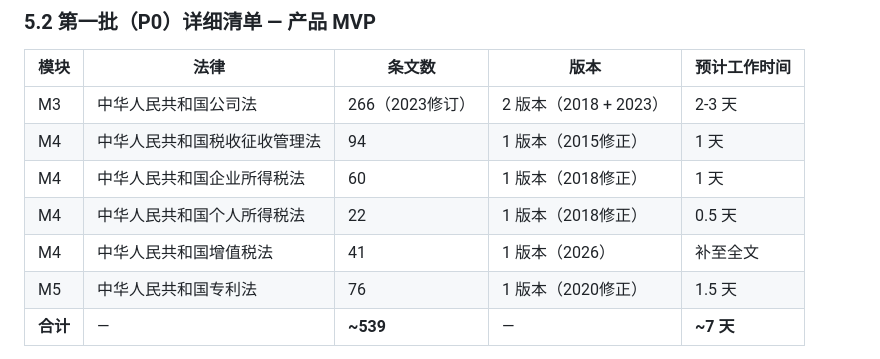
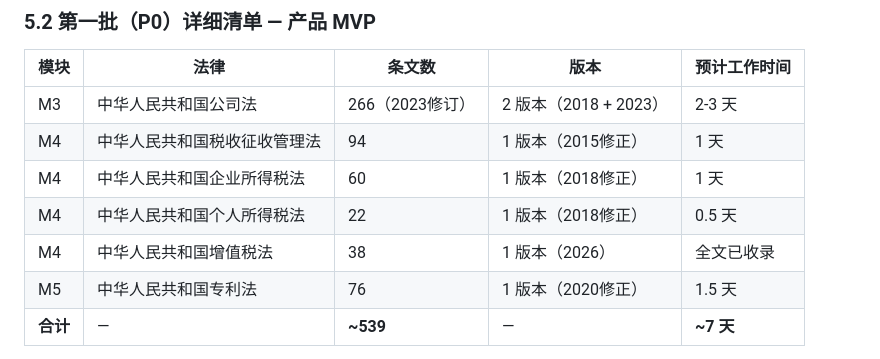
Before and after one commit to vickywu97/legal-hallucination-bench, a Markdown page: docs/PRODUCT_SPEC_法条库按需下载版.md, the part around the change. Drawn GitHub-style.

```diff
--- a/docs/PRODUCT_SPEC_法条库按需下载版.md
+++ b/docs/PRODUCT_SPEC_法条库按需下载版.md
@@ -181,7 +181,7 @@
 | M4 | 中华人民共和国税收征收管理法 | 94 | 1 版本（2015修正） | 1 天 |
 | M4 | 中华人民共和国企业所得税法 | 60 | 1 版本（2018修正） | 1 天 |
 | M4 | 中华人民共和国个人所得税法 | 22 | 1 版本（2018修正） | 0.5 天 |
-| M4 | 中华人民共和国增值税法 | 41 | 1 版本（2026） | 补至全文 |
+| M4 | 中华人民共和国增值税法 | 38 | 1 版本（2026） | 全文已收录 |
 | M5 | 中华人民共和国专利法 | 76 | 1 版本（2020修正） | 1.5 天 |
 | **合计** | — | **~539** | — | **~7 天** |
 
```
Also changed, not shown: README.md (+2 -2 lines).
